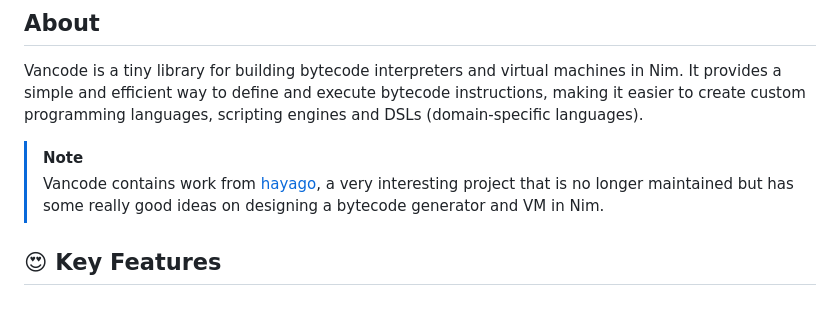
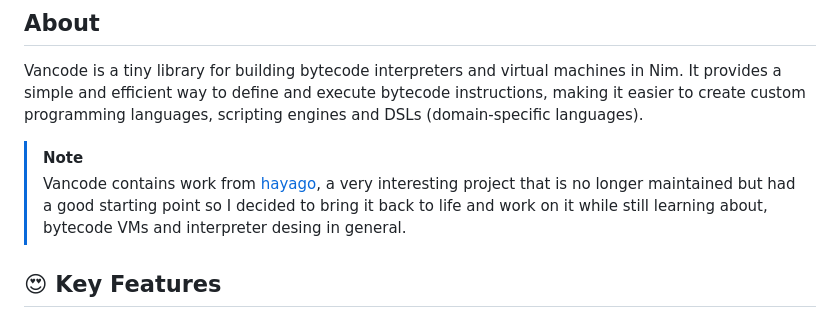
Before and after one commit to openpeeps/vancode, a Markdown page: README.md, the part around the change. Rendered like a GitHub page.

Commit message:
update
Signed-off-by: George Lemon <georgelemon@protonmail.com>

```diff
--- a/README.md
+++ b/README.md
@@ -16,7 +16,7 @@
 Vancode is a tiny library for building bytecode interpreters and virtual machines in Nim. It provides a simple and efficient way to define and execute bytecode instructions, making it easier to create custom programming languages, scripting engines and DSLs (domain-specific languages).
 
 > [!NOTE]
-> Vancode contains work from [hayago](https://github.com/liquidev/hayago), a very interesting project that is no longer maintained but has some really good ideas on designing a bytecode generator and VM in Nim.
+> Vancode contains work from [hayago](https://github.com/liquidev/hayago), a very interesting project that is no longer maintained but had a good starting point so I decided to bring it back to life and work on it while still learning about, bytecode VMs and interpreter desing in general.
 
 ## 😍 Key Features
 - [x] Bring-your-own Lexer and Parser for maximum flexibility
```
